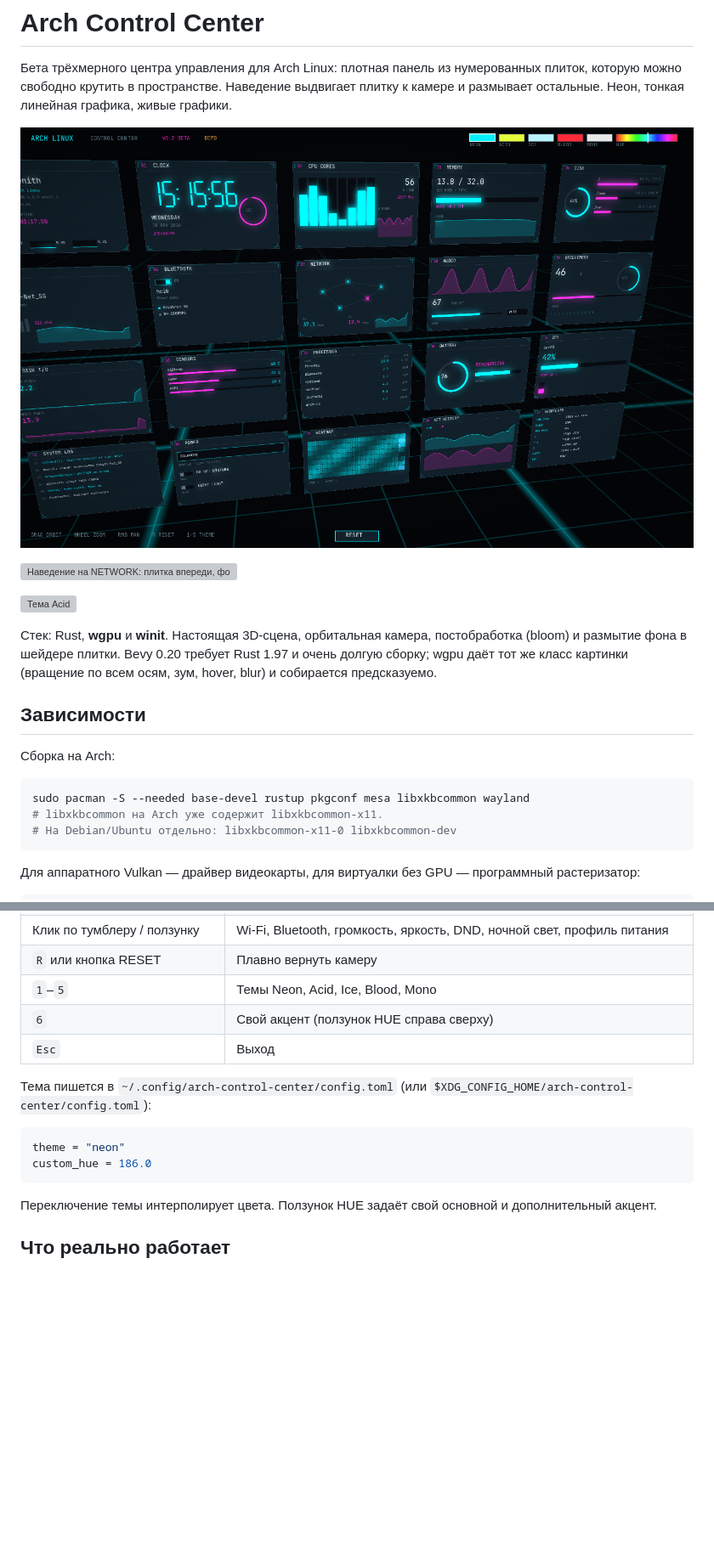
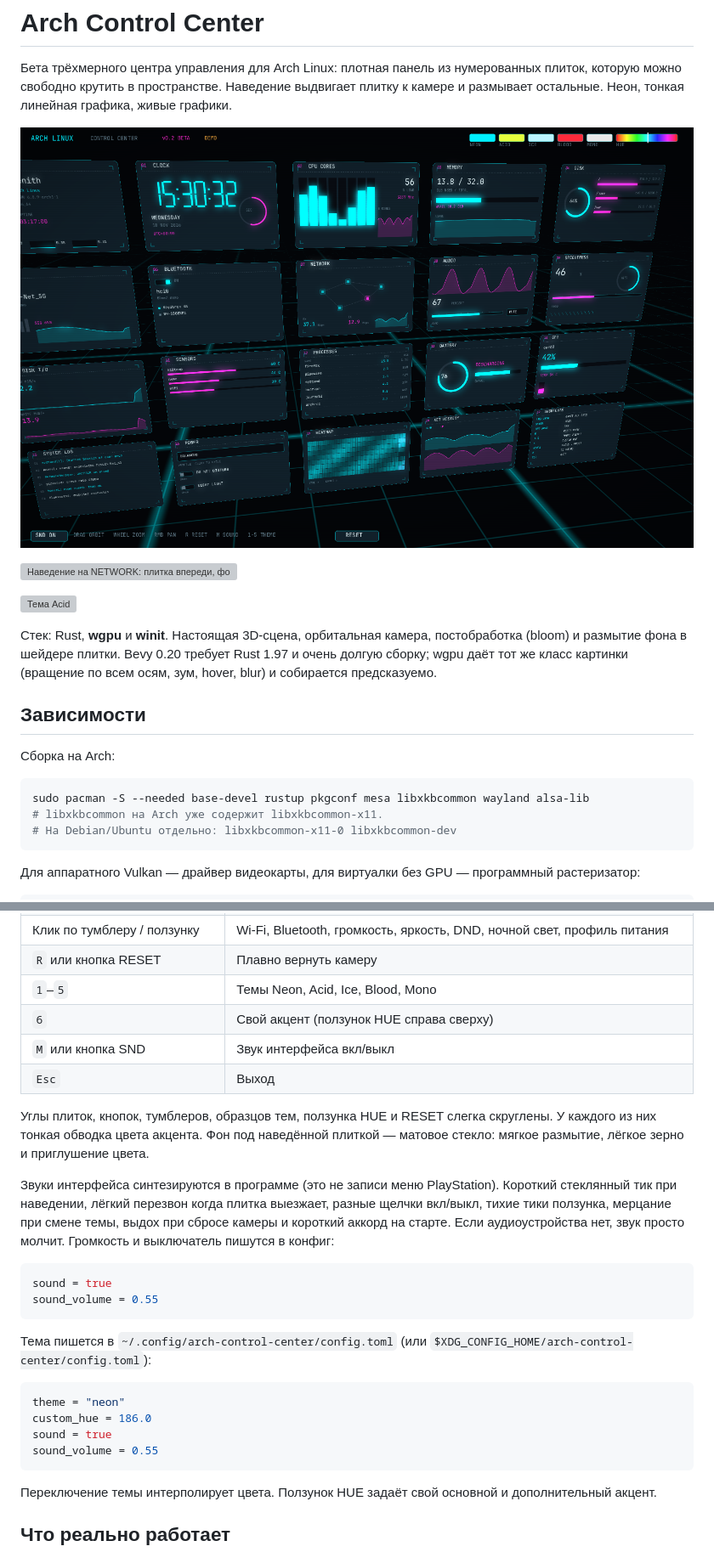
Before and after one commit to levks787-star/cyber_Ui_Arch, a Markdown page: README.md, 2 parts joined by grey strips. Shown at 85% size. GitHub-like rendering; pictures changed too: docs/screenshots/01-orbit.png; blank space fills up the shorter version; grey boxes are pictures that could not be loaded.

````diff
--- a/README.md
+++ b/README.md
@@ -15,7 +15,7 @@
 Сборка на Arch:
 
 ```bash
-sudo pacman -S --needed base-devel rustup pkgconf mesa libxkbcommon wayland
+sudo pacman -S --needed base-devel rustup pkgconf mesa libxkbcommon wayland alsa-lib
 # libxkbcommon на Arch уже содержит libxkbcommon-x11.
 # На Debian/Ubuntu отдельно: libxkbcommon-x11-0 libxkbcommon-dev
 ```
@@ -77,13 +77,25 @@ cargo build --release
 | `R` или кнопка RESET | Плавно вернуть камеру |
 | `1`–`5` | Темы Neon, Acid, Ice, Blood, Mono |
 | `6` | Свой акцент (ползунок HUE справа сверху) |
+| `M` или кнопка SND | Звук интерфейса вкл/выкл |
 | `Esc` | Выход |
+
+Углы плиток, кнопок, тумблеров, образцов тем, ползунка HUE и RESET слегка скруглены. У каждого из них тонкая обводка цвета акцента. Фон под наведённой плиткой — матовое стекло: мягкое размытие, лёгкое зерно и приглушение цвета.
+
+Звуки интерфейса синтезируются в программе (это не записи меню PlayStation). Короткий стеклянный тик при наведении, лёгкий перезвон когда плитка выезжает, разные щелчки вкл/выкл, тихие тики ползунка, мерцание при смене темы, выдох при сбросе камеры и короткий аккорд на старте. Если аудиоустройства нет, звук просто молчит. Громкость и выключатель пишутся в конфиг:
+
+```toml
+sound = true
+sound_volume = 0.55
+```
 
 Тема пишется в `~/.config/arch-control-center/config.toml` (или `$XDG_CONFIG_HOME/arch-control-center/config.toml`):
 
 ```toml
 theme = "neon"
 custom_hue = 186.0
+sound = true
+sound_volume = 0.55
 ```
 
 Переключение темы интерполирует цвета. Ползунок HUE задаёт свой основной и дополнительный акцент.
````
Also changed, not shown: other parts of README.md (+1 -0 lines), 12 other files.
